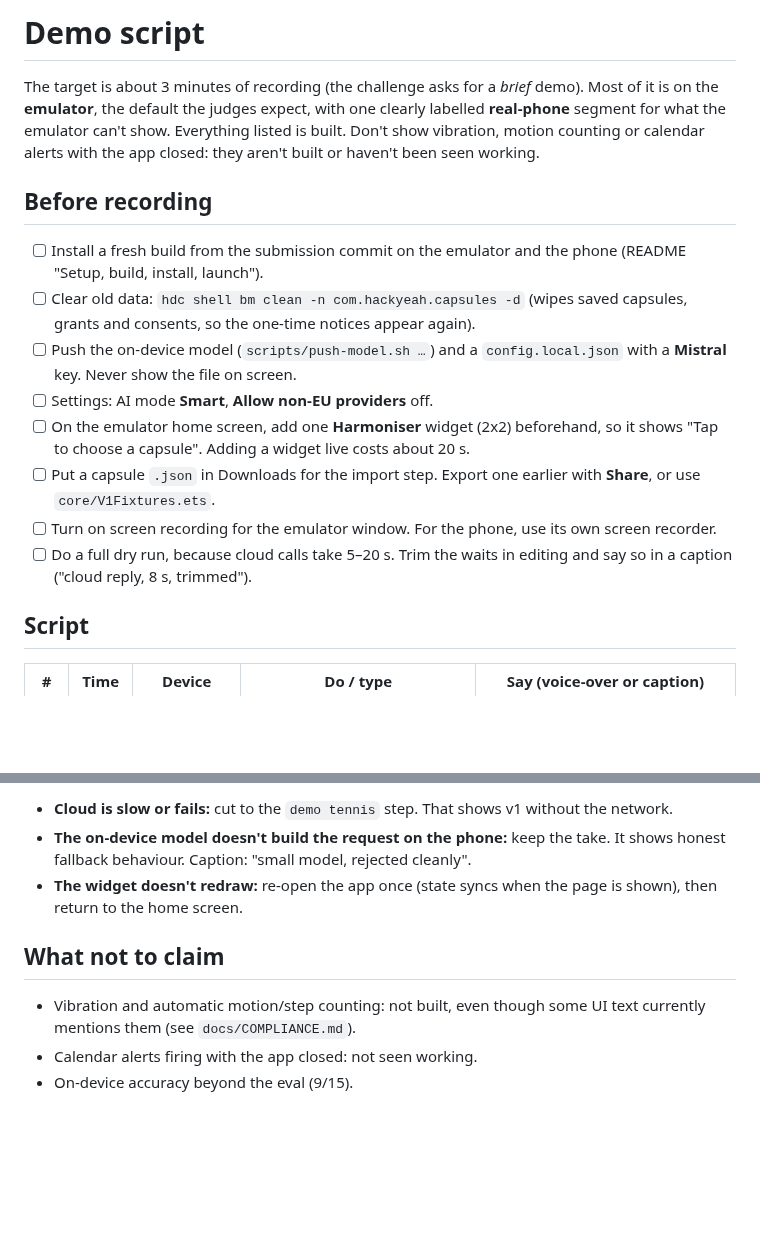
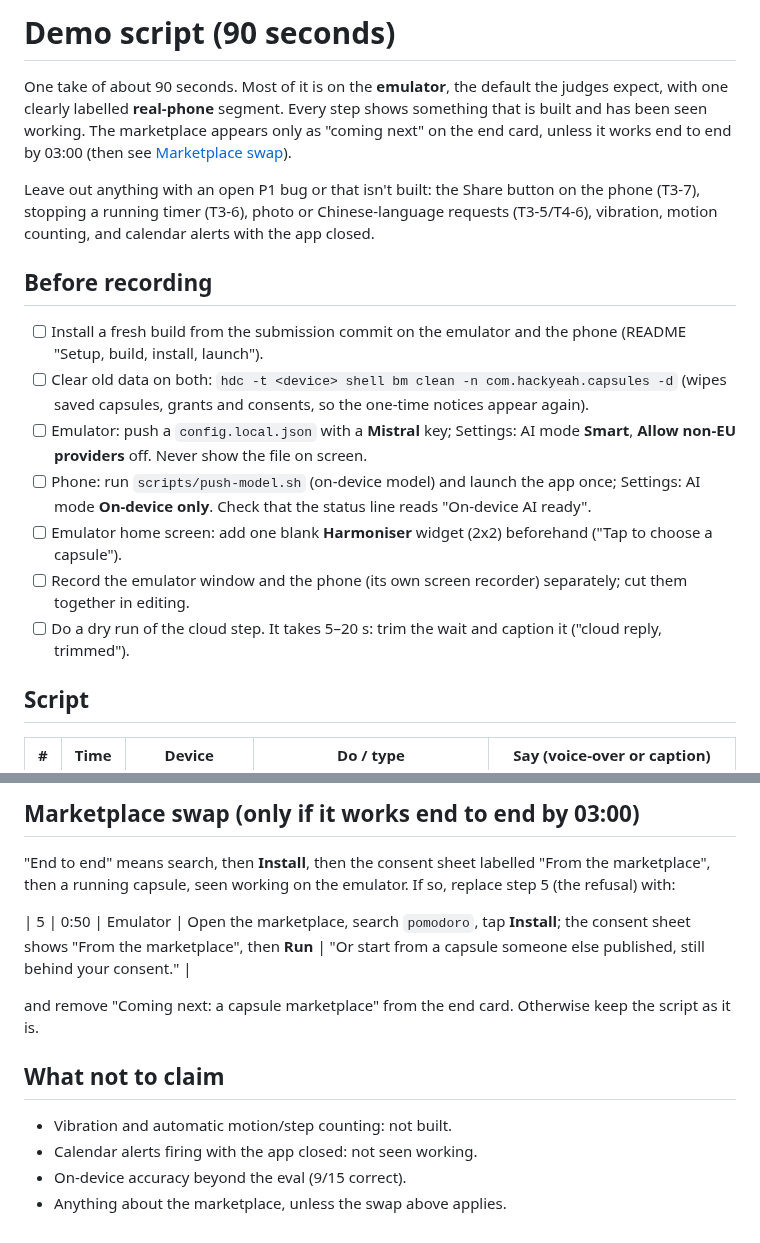
Before and after one commit to Akshaz7/capsules-harmonyos, a Markdown page: docs/DEMO_SCRIPT.md, 2 parts joined by grey strips. Rendered like a GitHub page; blank space fills up the shorter version.

```diff
--- a/docs/DEMO_SCRIPT.md
+++ b/docs/DEMO_SCRIPT.md
@@ -1,17 +1,18 @@
-# Demo script
+# Demo script (90 seconds)
 
-The target is about 3 minutes of recording (the challenge asks for a *brief* demo). Most of it is on the **emulator**, the default the judges expect, with one clearly labelled **real-phone** segment for what the emulator can't show. Everything listed is built. Don't show vibration, motion counting or calendar alerts with the app closed: they aren't built or haven't been seen working.
+One take of about 90 seconds. Most of it is on the **emulator**, the default the judges expect, with one clearly labelled **real-phone** segment. Every step shows something that is built and has been seen working. The marketplace appears only as "coming next" on the end card, unless it works end to end by 03:00 (then see [Marketplace swap](#marketplace-swap-only-if-it-works-end-to-end-by-0300)).
+
+Leave out anything with an open P1 bug or that isn't built: the Share button on the phone (T3-7), stopping a running timer (T3-6), photo or Chinese-language requests (T3-5/T4-6), vibration, motion counting, and calendar alerts with the app closed.
 
 ## Before recording
 
 - [ ] Install a fresh build from the submission commit on the emulator and the phone (README "Setup, build, install, launch").
-- [ ] Clear old data: `hdc shell bm clean -n com.hackyeah.capsules -d` (wipes saved capsules, grants and consents, so the one-time notices appear again).
-- [ ] Push the on-device model (`scripts/push-model.sh …`) and a `config.local.json` with a **Mistral** key. Never show the file on screen.
-- [ ] Settings: AI mode **Smart**, **Allow non-EU providers** off.
-- [ ] On the emulator home screen, add one **Harmoniser** widget (2x2) beforehand, so it shows "Tap to choose a capsule". Adding a widget live costs about 20 s.
-- [ ] Put a capsule `.json` in Downloads for the import step. Export one earlier with **Share**, or use `core/V1Fixtures.ets`.
-- [ ] Turn on screen recording for the emulator window. For the phone, use its own screen recorder.
-- [ ] Do a full dry run, because cloud calls take 5–20 s. Trim the waits in editing and say so in a caption ("cloud reply, 8 s, trimmed").
+- [ ] Clear old data on both: `hdc -t <device> shell bm clean -n com.hackyeah.capsules -d` (wipes saved capsules, grants and consents, so the one-time notices appear again).
+- [ ] Emulator: push a `config.local.json` with a **Mistral** key; Settings: AI mode **Smart**, **Allow non-EU providers** off. Never show the file on screen.
+- [ ] Phone: run `scripts/push-model.sh` (on-device model) and launch the app once; Settings: AI mode **On-device only**. Check that the status line reads "On-device AI ready".
+- [ ] Emulator home screen: add one blank **Harmoniser** widget (2x2) beforehand ("Tap to choose a capsule").
+- [ ] Record the emulator window and the phone (its own screen recorder) separately; cut them together in editing.
+- [ ] Do a dry run of the cloud step. It takes 5–20 s: trim the wait and caption it ("cloud reply, trimmed").
 
 ## Script
 
@@ -36,10 +31,15 @@ The target is about 3 minutes of recording (the challenge asks for a *brief* dem
 
-- **Cloud is slow or fails:** cut to the `demo tennis` step. That shows v1 without the network.
-- **The on-device model doesn't build the request on the phone:** keep the take. It shows honest fallback behaviour. Caption: "small model, rejected cleanly".
-- **The widget doesn't redraw:** re-open the app once (state syncs when the page is shown), then return to the home screen.
+## Marketplace swap (only if it works end to end by 03:00)
+
+"End to end" means search, then **Install**, then the consent sheet labelled "From the marketplace", then a running capsule, seen working on the emulator. If so, replace step 5 (the refusal) with:
+
+| 5 | 0:50 | Emulator | Open the marketplace, search `pomodoro`, tap **Install**; the consent sheet shows "From the marketplace", then **Run** | "Or start from a capsule someone else published, still behind your consent." |
+
+and remove "Coming next: a capsule marketplace" from the end card. Otherwise keep the script as it is.
 
 ## What not to claim
 
-- Vibration and automatic motion/step counting: not built, even though some UI text currently mentions them (see `docs/COMPLIANCE.md`).
+- Vibration and automatic motion/step counting: not built.
 - Calendar alerts firing with the app closed: not seen working.
-- On-device accuracy beyond the eval (9/15).
+- On-device accuracy beyond the eval (9/15 correct).
+- Anything about the marketplace, unless the swap above applies.
```
Also changed, not shown: other parts of docs/DEMO_SCRIPT.md (+9 -15 lines).
